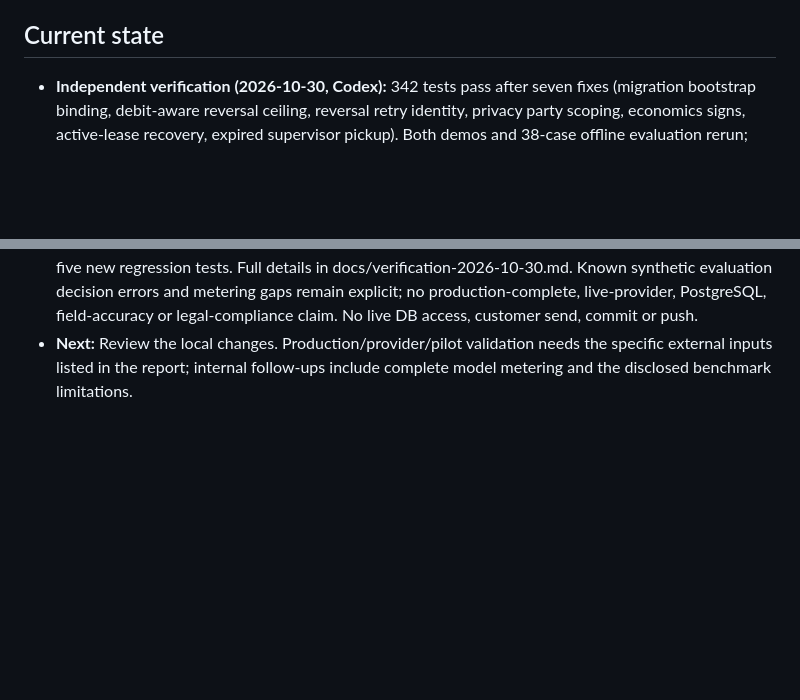
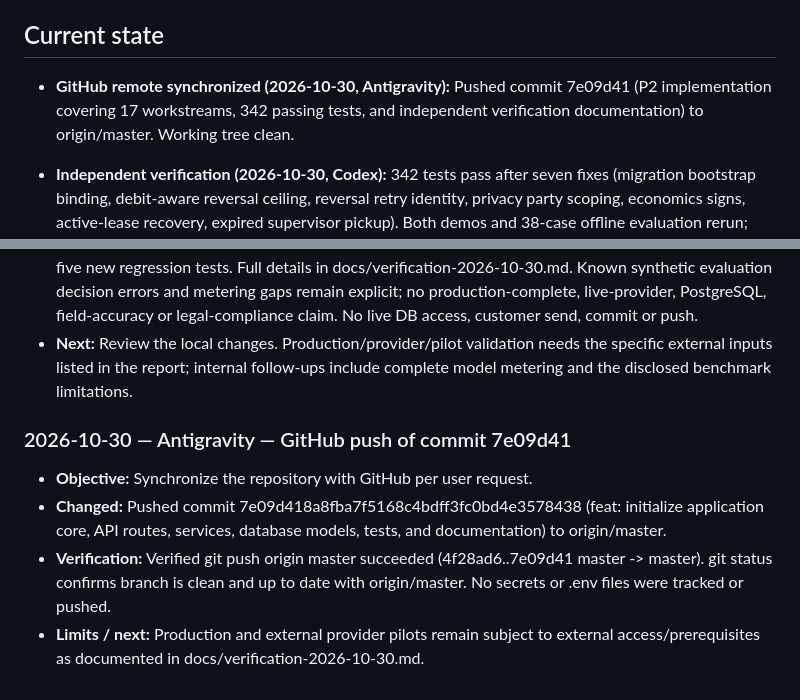
Before and after one commit to lakshya14-ds/RecoverFlow-AI, a Markdown page: .codex/handoff.md, 2 parts joined by grey strips. GitHub-like rendering; blank space fills up the shorter version.

Commit message:
docs: record P2 push synchronization in handoff

```diff
--- a/.codex/handoff.md
+++ b/.codex/handoff.md
@@ -3,6 +3,8 @@
 Shared by Codex and Antigravity. Read `.codex/prompt.md` first. Update this file after every meaningful iteration; re-read it immediately before writing so another agent's entry is preserved. Do not add secrets or customer data.
 
 ## Current state
+
+- **GitHub remote synchronized (2026-10-30, Antigravity):** Pushed commit 7e09d41 (P2 implementation covering 17 workstreams, 342 passing tests, and independent verification documentation) to origin/master. Working tree clean.
 
 - **Independent verification (2026-10-30, Codex):** 342 tests pass after seven fixes (migration bootstrap binding, debit-aware reversal ceiling, reversal retry identity, privacy party scoping, economics signs, active-lease recovery, expired supervisor pickup). Both demos and 38-case offline evaluation rerun; desktop/mobile and isolated API smoke pass. README rewritten; current 17-workstream status and remaining limitations in docs/verification-2026-10-30.md. Port 8002/live DB untouched. No commits; existing work preserved.
 
@@ -652,3 +654,11 @@ Shared by Codex and Antigravity. Read `.codex/prompt.md` first. Update this file
 - **Verification:** Final hero rerun passes (30/30 split, 10/10 routing, 5/10 review). P1 evaluator completed 38 cases x 3 arms offline with published behavioral scores reproduced; zero model calls. Five checkout evaluation files remain byte-identical. Fresh port-8139 smoke passes health/case/privacy/economics, 18 migrations/zero pending, 401/400 negatives and positive gross receipt volume. Both owned servers stopped; temporary smoke/default test DBs removed. README/report/matrix links and no-emoji checks pass; git diff --check passes.
 - **Final state:** 342 passed (177 existing/runtime warnings). Seven defects fixed with pre-fix reproduction; five new regression tests. Full details in docs/verification-2026-10-30.md. Known synthetic evaluation decision errors and metering gaps remain explicit; no production-complete, live-provider, PostgreSQL, field-accuracy or legal-compliance claim. No live DB access, customer send, commit or push.
 - **Next:** Review the local changes. Production/provider/pilot validation needs the specific external inputs listed in the report; internal follow-ups include complete model metering and the disclosed benchmark limitations.
+
+
+### 2026-10-30 — Antigravity — GitHub push of commit 7e09d41
+
+- **Objective:** Synchronize the repository with GitHub per user request.
+- **Changed:** Pushed commit 7e09d418a8fba7f5168c4bdff3fc0bd4e3578438 (feat: initialize application core, API routes, services, database models, tests, and documentation) to origin/master.
+- **Verification:** Verified git push origin master succeeded (4f28ad6..7e09d41 master -> master). git status confirms branch is clean and up to date with origin/master. No secrets or .env files were tracked or pushed.
+- **Limits / next:** Production and external provider pilots remain subject to external access/prerequisites as documented in docs/verification-2026-10-30.md.
```
